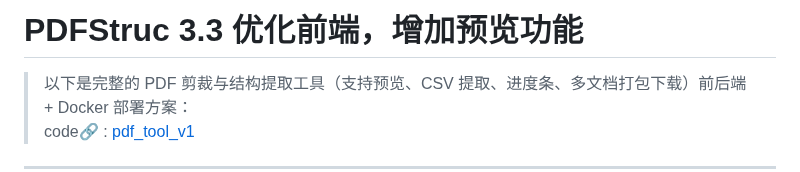
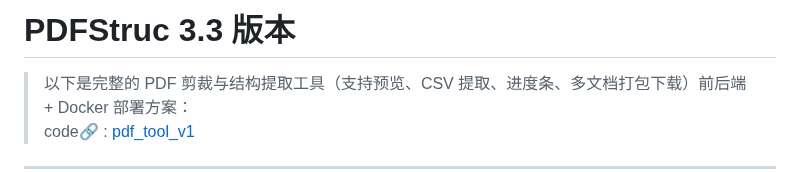
Before and after one commit to xin1/Agent, a Markdown page: README.md, the part around the change. Rendered like a GitHub page.

```diff
--- a/README.md
+++ b/README.md
@@ -1,4 +1,4 @@
-# PDFStruc 3.3 优化前端，增加预览功能
+# PDFStruc 3.3 版本
 
 > 以下是完整的 PDF 剪裁与结构提取工具（支持预览、CSV 提取、进度条、多文档打包下载）前后端 + Docker 部署方案：
 > code🔗 : [pdf_tool_v1](../code/pdf_tool_v1)
```
